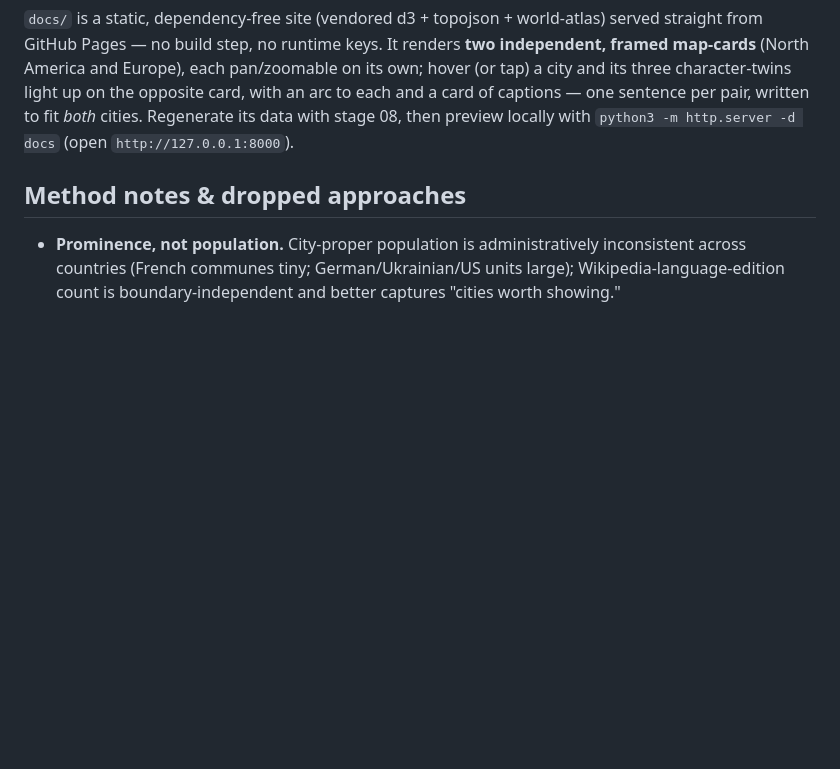
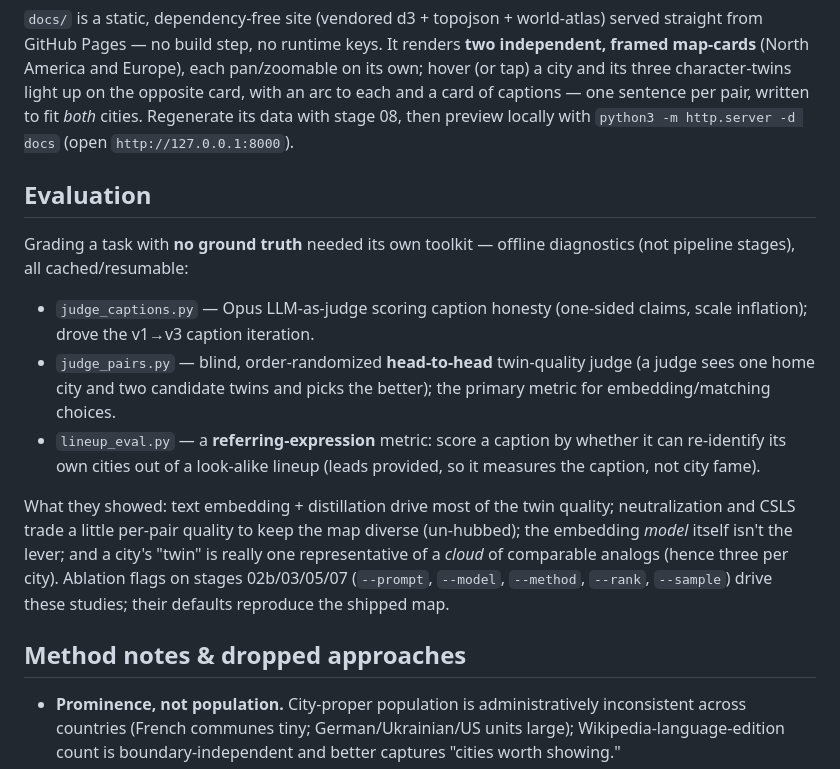
Before and after one commit to stevenfazzio/atlantic-mirror, a Markdown page: README.md, the part around the change. Rendered like a GitHub page; blank space fills up the shorter version.

```diff
--- a/README.md
+++ b/README.md
@@ -90,6 +90,24 @@ light up on the opposite card, with an arc to each and a card of captions — on
 written to fit *both* cities. Regenerate its data with stage 08, then preview locally with
 `python3 -m http.server -d docs` (open `http://127.0.0.1:8000`).
 
+## Evaluation
+
+Grading a task with **no ground truth** needed its own toolkit — offline diagnostics (not pipeline
+stages), all cached/resumable:
+
+- `judge_captions.py` — Opus LLM-as-judge scoring caption honesty (one-sided claims, scale inflation);
+  drove the v1→v3 caption iteration.
+- `judge_pairs.py` — blind, order-randomized **head-to-head** twin-quality judge (a judge sees one home
+  city and two candidate twins and picks the better); the primary metric for embedding/matching choices.
+- `lineup_eval.py` — a **referring-expression** metric: score a caption by whether it can re-identify
+  its own cities out of a look-alike lineup (leads provided, so it measures the caption, not city fame).
+
+What they showed: text embedding + distillation drive most of the twin quality; neutralization and CSLS
+trade a little per-pair quality to keep the map diverse (un-hubbed); the embedding *model* itself isn't
+the lever; and a city's "twin" is really one representative of a *cloud* of comparable analogs (hence
+three per city). Ablation flags on stages 02b/03/05/07 (`--prompt`, `--model`, `--method`, `--rank`,
+`--sample`) drive these studies; their defaults reproduce the shipped map.
+
 ## Method notes & dropped approaches
 
 - **Prominence, not population.** City-proper population is administratively inconsistent across
```
Also changed, not shown: CLAUDE.md (+27 -3 lines).
